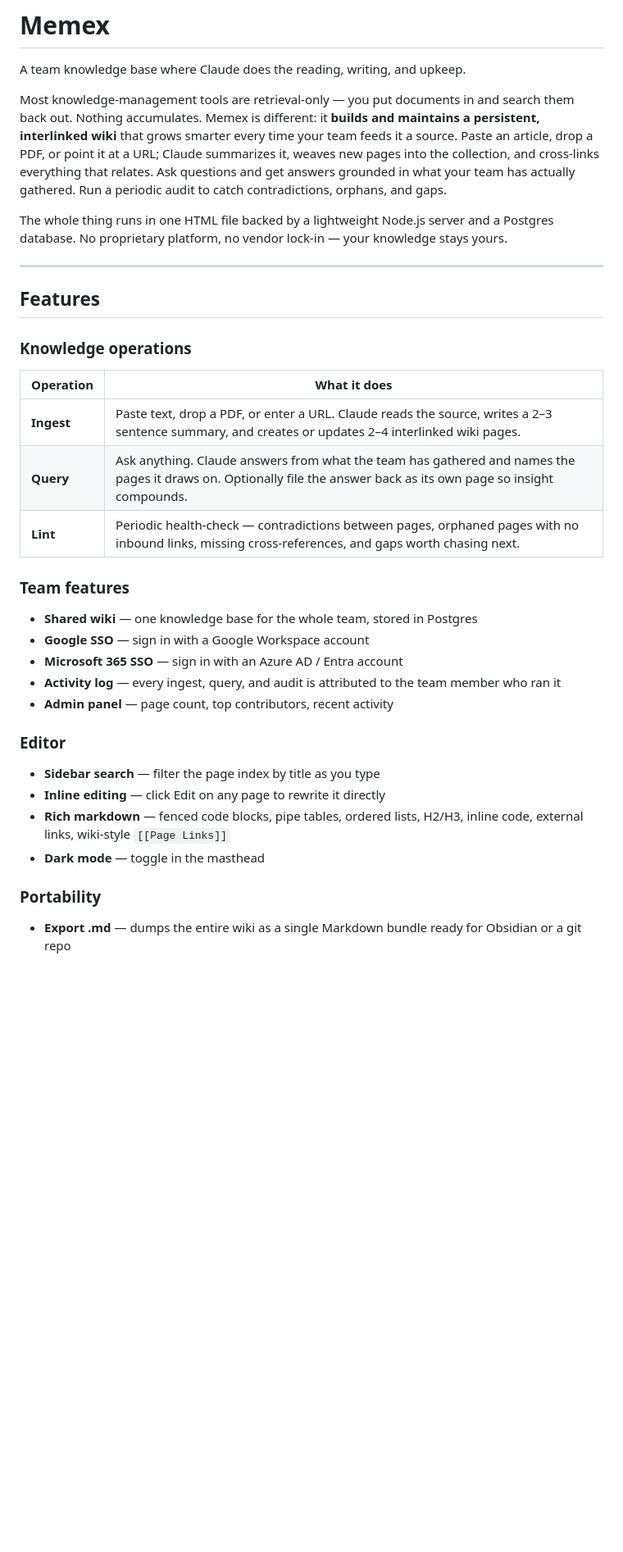
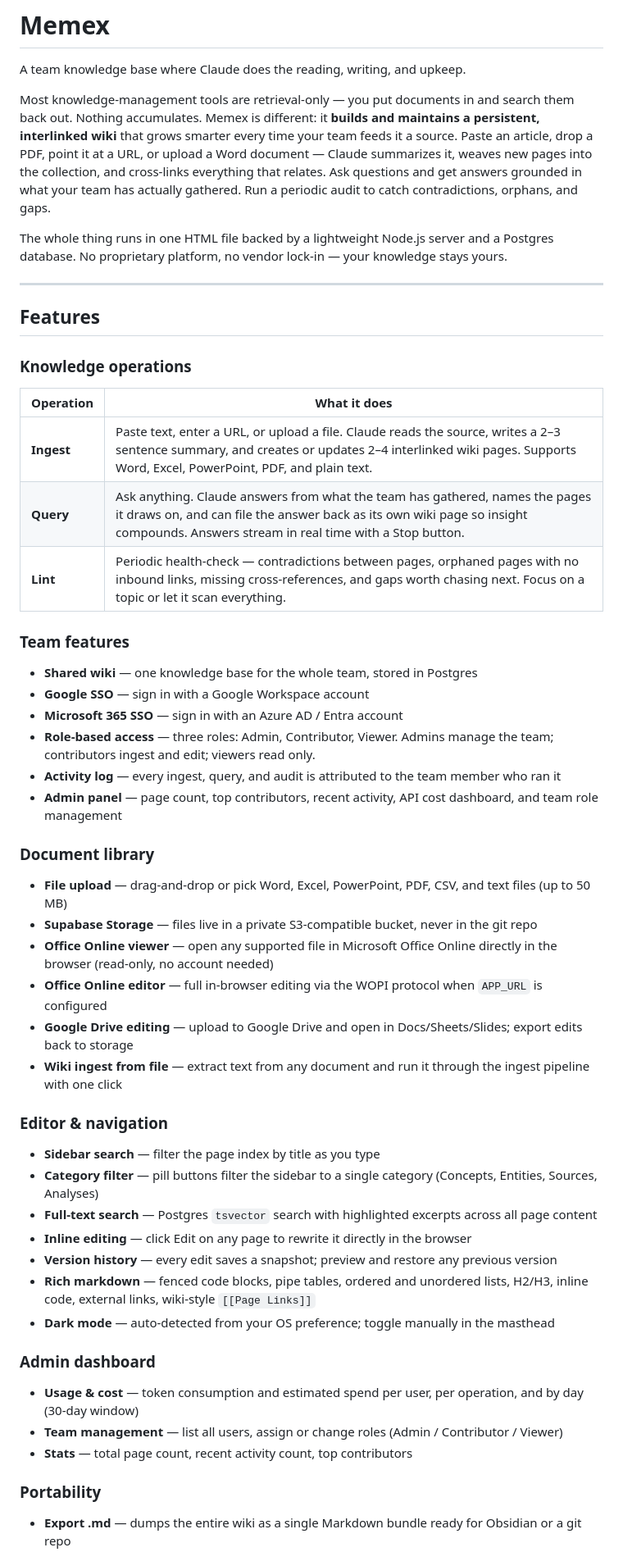
Before and after one commit to cdburgess75/Memex, a Markdown page: README.md, the part around one of its changes. Shown at 82% size. Drawn GitHub-style; blank space fills up the shorter version.

```diff
--- a/README.md
+++ b/README.md
@@ -2,7 +2,7 @@
 
 A team knowledge base where Claude does the reading, writing, and upkeep.
 
-Most knowledge-management tools are retrieval-only — you put documents in and search them back out. Nothing accumulates. Memex is different: it **builds and maintains a persistent, interlinked wiki** that grows smarter every time your team feeds it a source. Paste an article, drop a PDF, or point it at a URL; Claude summarizes it, weaves new pages into the collection, and cross-links everything that relates. Ask questions and get answers grounded in what your team has actually gathered. Run a periodic audit to catch contradictions, orphans, and gaps.
+Most knowledge-management tools are retrieval-only — you put documents in and search them back out. Nothing accumulates. Memex is different: it **builds and maintains a persistent, interlinked wiki** that grows smarter every time your team feeds it a source. Paste an article, drop a PDF, point it at a URL, or upload a Word document — Claude summarizes it, weaves new pages into the collection, and cross-links everything that relates. Ask questions and get answers grounded in what your team has actually gathered. Run a periodic audit to catch contradictions, orphans, and gaps.
 
 The whole thing runs in one HTML file backed by a lightweight Node.js server and a Postgres database. No proprietary platform, no vendor lock-in — your knowledge stays yours.
 
@@ -11,24 +11,47 @@ The whole thing runs in one HTML file backed by a lightweight Node.js server and
 ## Features
 
 ### Knowledge operations
+
 | Operation | What it does |
 |-----------|-------------|
-| **Ingest** | Paste text, drop a PDF, or enter a URL. Claude reads the source, writes a 2–3 sentence summary, and creates or updates 2–4 interlinked wiki pages. |
-| **Query** | Ask anything. Claude answers from what the team has gathered and names the pages it draws on. Optionally file the answer back as its own page so insight compounds. |
-| **Lint** | Periodic health-check — contradictions between pages, orphaned pages with no inbound links, missing cross-references, and gaps worth chasing next. |
+| **Ingest** | Paste text, enter a URL, or upload a file. Claude reads the source, writes a 2–3 sentence summary, and creates or updates 2–4 interlinked wiki pages. Supports Word, Excel, PowerPoint, PDF, and plain text. |
+| **Query** | Ask anything. Claude answers from what the team has gathered, names the pages it draws on, and can file the answer back as its own wiki page so insight compounds. Answers stream in real time with a Stop button. |
+| **Lint** | Periodic health-check — contradictions between pages, orphaned pages with no inbound links, missing cross-references, and gaps worth chasing next. Focus on a topic or let it scan everything. |
 
 ### Team features
+
 - **Shared wiki** — one knowledge base for the whole team, stored in Postgres
 - **Google SSO** — sign in with a Google Workspace account
 - **Microsoft 365 SSO** — sign in with an Azure AD / Entra account
+- **Role-based access** — three roles: Admin, Contributor, Viewer. Admins manage the team; contributors ingest and edit; viewers read only.
 - **Activity log** — every ingest, query, and audit is attributed to the team member who ran it
-- **Admin panel** — page count, top contributors, recent activity
+- **Admin panel** — page count, top contributors, recent activity, API cost dashboard, and team role management
 
-### Editor
+### Document library
+
+- **File upload** — drag-and-drop or pick Word, Excel, PowerPoint, PDF, CSV, and text files (up to 50 MB)
+- **Supabase Storage** — files live in a private S3-compatible bucket, never in the git repo
+- **Office Online viewer** — open any supported file in Microsoft Office Online directly in the browser (read-only, no account needed)
+- **Office Online editor** — full in-browser editing via the WOPI protocol when `APP_URL` is configured
+- **Google Drive editing** — upload to Google Drive and open in Docs/Sheets/Slides; export edits back to storage
+- **Wiki ingest from file** — extract text from any document and run it through the ingest pipeline with one click
+
+### Editor & navigation
+
 - **Sidebar search** — filter the page index by title as you type
-- **Inline editing** — click Edit on any page to rewrite it directly
-- **Rich markdown** — fenced code blocks, pipe tables, ordered lists, H2/H3, inline code, external links, wiki-style `[[Page Links]]`
-- **Dark mode** — toggle in the masthead
+- **Category filter** — pill buttons filter the sidebar to a single category (Concepts, Entities, Sources, Analyses)
+- **Full-text search** — Postgres `tsvector` search with highlighted excerpts across all page content
+- **Inline editing** — click Edit on any page to rewrite it directly in the browser
+- **Version history** — every edit saves a snapshot; preview and restore any previous version
+- **Rich markdown** — fenced code blocks, pipe tables, ordered and unordered lists, H2/H3, inline code, external links, wiki-style `[[Page Links]]`
+- **Dark mode** — auto-detected from your OS preference; toggle manually in the masthead
+
+### Admin dashboard
+
+- **Usage & cost** — token consumption and estimated spend per user, per operation, and by day (30-day window)
+- **Team management** — list all users, assign or change roles (Admin / Contributor / Viewer)
+- **Stats** — total page count, recent activity count, top contributors
 
 ### Portability
+
 - **Export .md** — dumps the entire wiki as a single Markdown bundle ready for Obsidian or a git repo
```
Also changed, not shown: other parts of README.md (+63 -19 lines).
